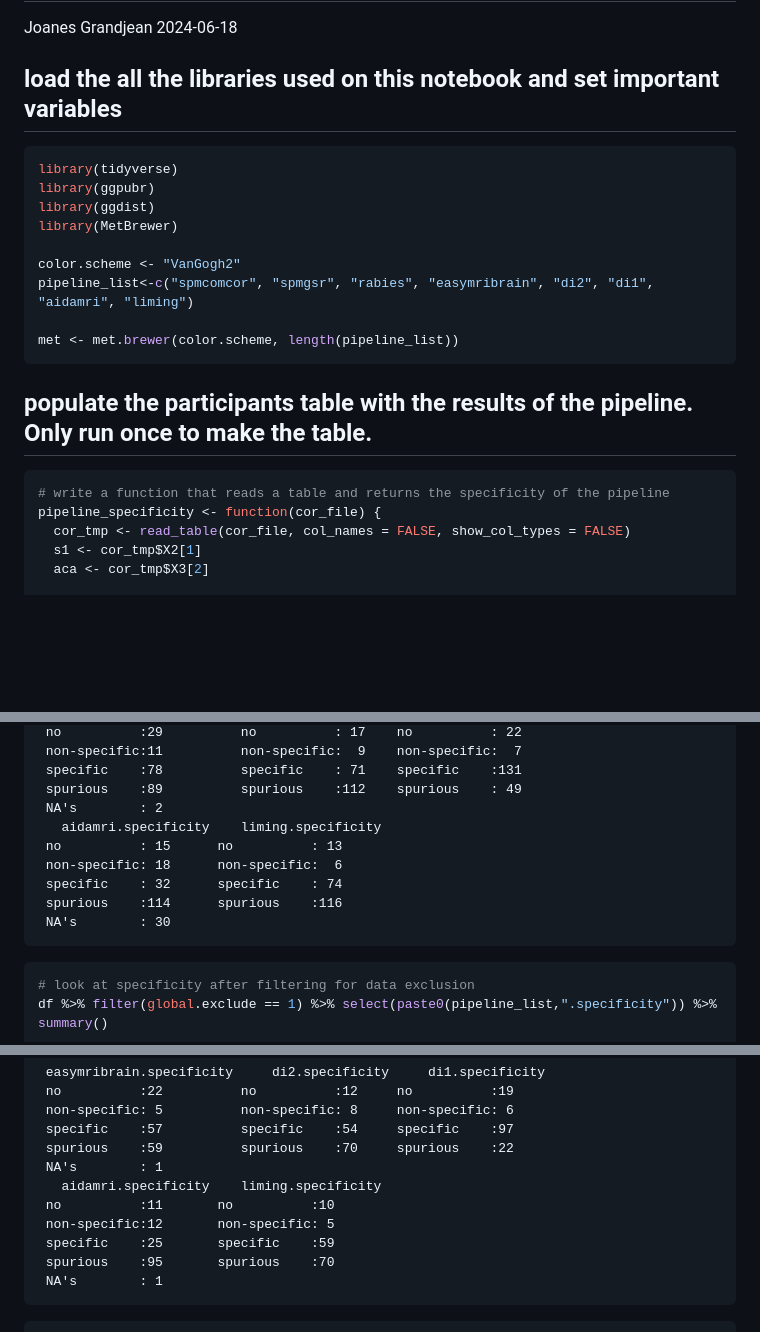
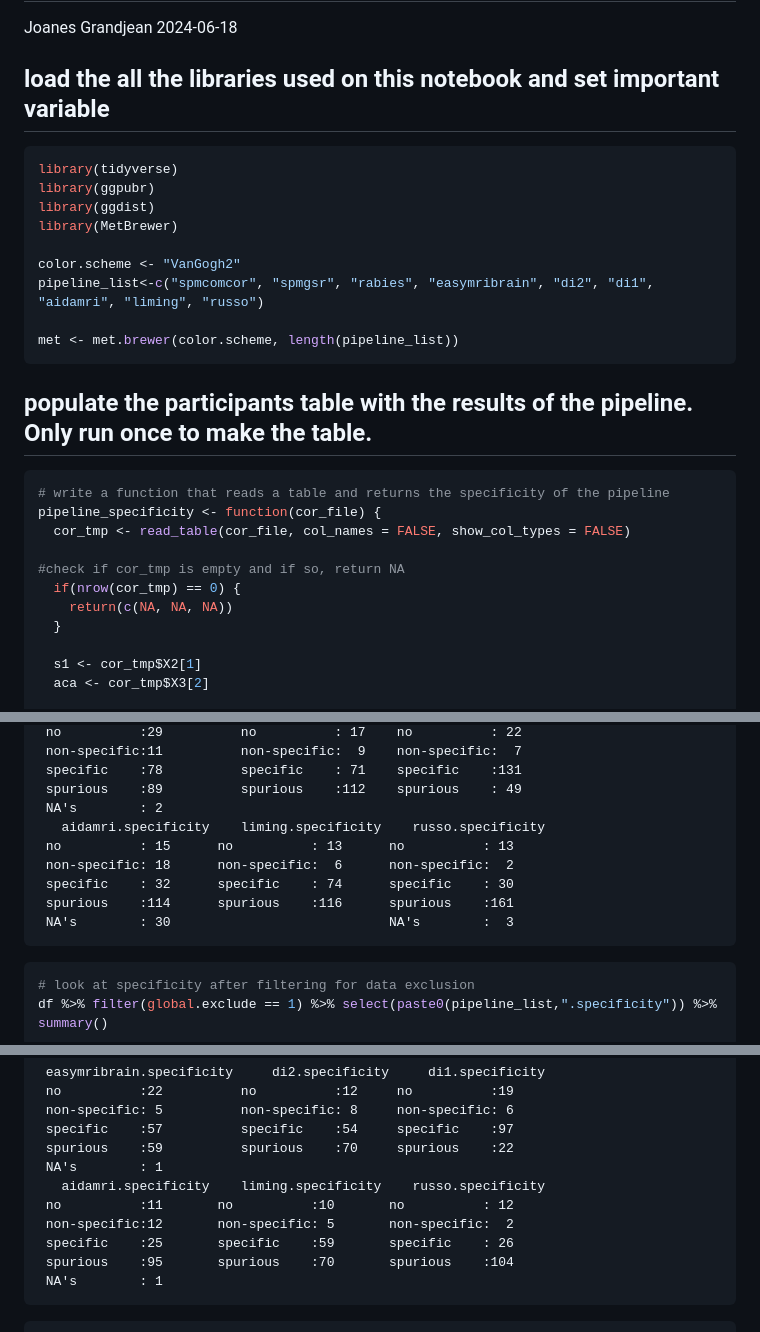
Before and after one commit to grandjeanlab/multiverse, a Markdown page: specificity.md, 3 parts joined by grey strips. Drawn GitHub-style; blank space fills up the shorter version.

````diff
--- a/specificity.md
+++ b/specificity.md
@@ -2,7 +2,7 @@
 Joanes Grandjean
 2024-06-18
 
-## load the all the libraries used on this notebook and set important variables
+## load the all the libraries used on this notebook and set important variable
 
 ``` r
 library(tidyverse)
@@ -11,7 +11,7 @@ library(ggdist)
 library(MetBrewer)
 
 color.scheme <- "VanGogh2"
-pipeline_list<-c("spmcomcor", "spmgsr", "rabies", "easymribrain", "di2", "di1", "aidamri", "liming")
+pipeline_list<-c("spmcomcor", "spmgsr", "rabies", "easymribrain", "di2", "di1", "aidamri", "liming", "russo")
 
 met <- met.brewer(color.scheme, length(pipeline_list))
 ```
@@ -22,6 +22,12 @@ met <- met.brewer(color.scheme, length(pipeline_list))
 # write a function that reads a table and returns the specificity of the pipeline
 pipeline_specificity <- function(cor_file) {
   cor_tmp <- read_table(cor_file, col_names = FALSE, show_col_types = FALSE)
+
+#check if cor_tmp is empty and if so, return NA
+  if(nrow(cor_tmp) == 0) {
+    return(c(NA, NA, NA))
+  }
+
   s1 <- cor_tmp$X2[1]
   aca <- cor_tmp$X3[2]
 
@@ -101,12 +108,12 @@ df %>% select(paste0(pipeline_list,".specificity")) %>% summary()
      specific    :78          specific    : 71    specific    :131
      spurious    :89          spurious    :112    spurious    : 49
      NA's        : 2
-       aidamri.specificity    liming.specificity
-     no          : 15      no          : 13
-     non-specific: 18      non-specific:  6
-     specific    : 32      specific    : 74
-     spurious    :114      spurious    :116
-     NA's        : 30
+       aidamri.specificity    liming.specificity    russo.specificity
+     no          : 15      no          : 13      no          : 13
+     non-specific: 18      non-specific:  6      non-specific:  2
+     specific    : 32      specific    : 74      specific    : 30
+     spurious    :114      spurious    :116      spurious    :161
+     NA's        : 30                            NA's        :  3
 
 ``` r
 # look at specificity after filtering for data exclusion
@@ -125,11 +132,11 @@ df %>% filter(global.exclude == 1) %>% select(paste0(pipeline_list,".specificity
      specific    :57          specific    :54     specific    :97
      spurious    :59          spurious    :70     spurious    :22
      NA's        : 1
-       aidamri.specificity    liming.specificity
-     no          :11       no          :10
-     non-specific:12       non-specific: 5
-     specific    :25       specific    :59
-     spurious    :95       spurious    :70
+       aidamri.specificity    liming.specificity    russo.specificity
+     no          :11       no          :10       no          : 12
+     non-specific:12       non-specific: 5       non-specific:  2
+     specific    :25       specific    :59       specific    : 26
+     spurious    :95       spurious    :70       spurious    :104
      NA's        : 1
 
 ``` r
````
Also changed, not shown: other parts of specificity.md (+17 -0 lines), pipeline.md (+48 -0 lines), assets/tmp/specificity.png, 6 other files.
